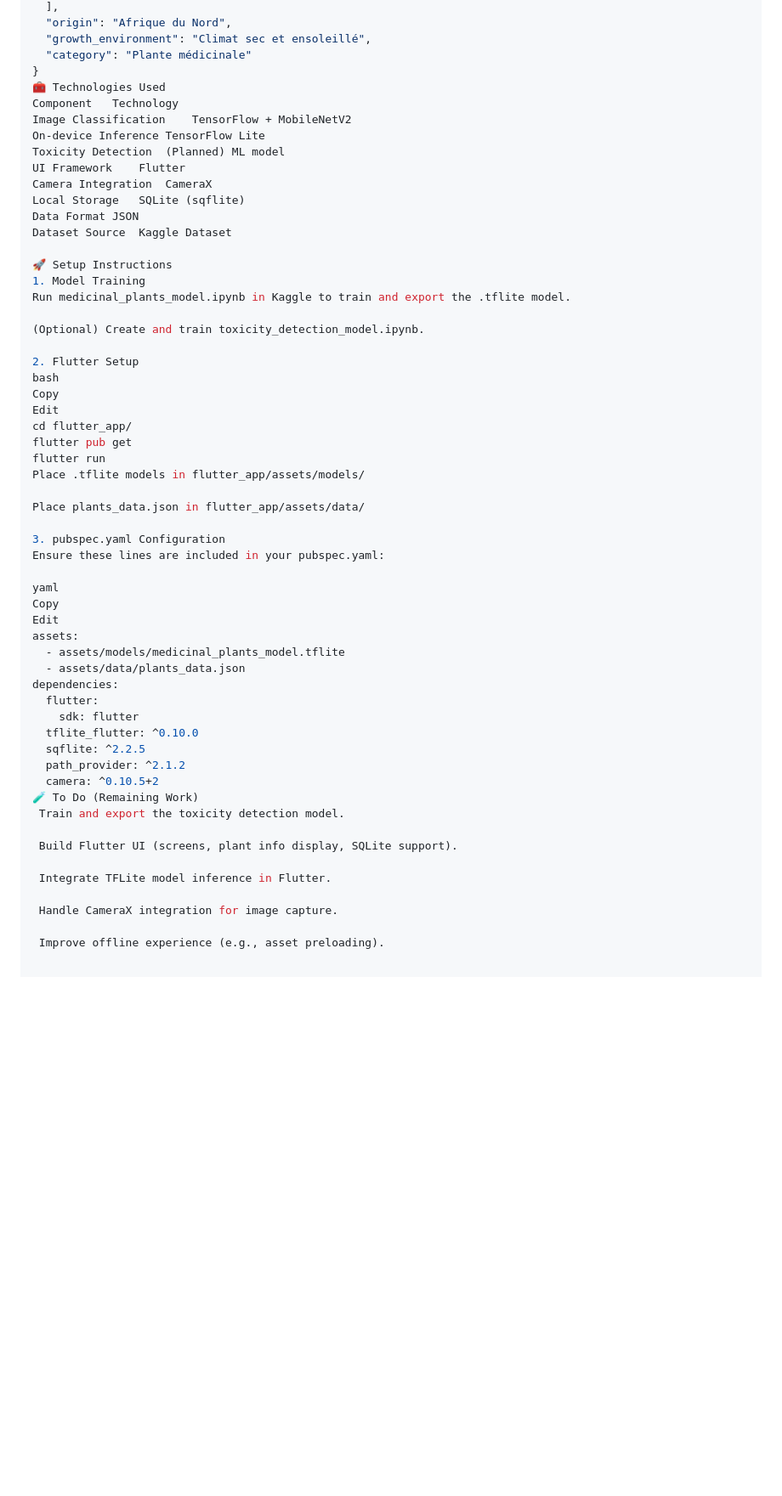
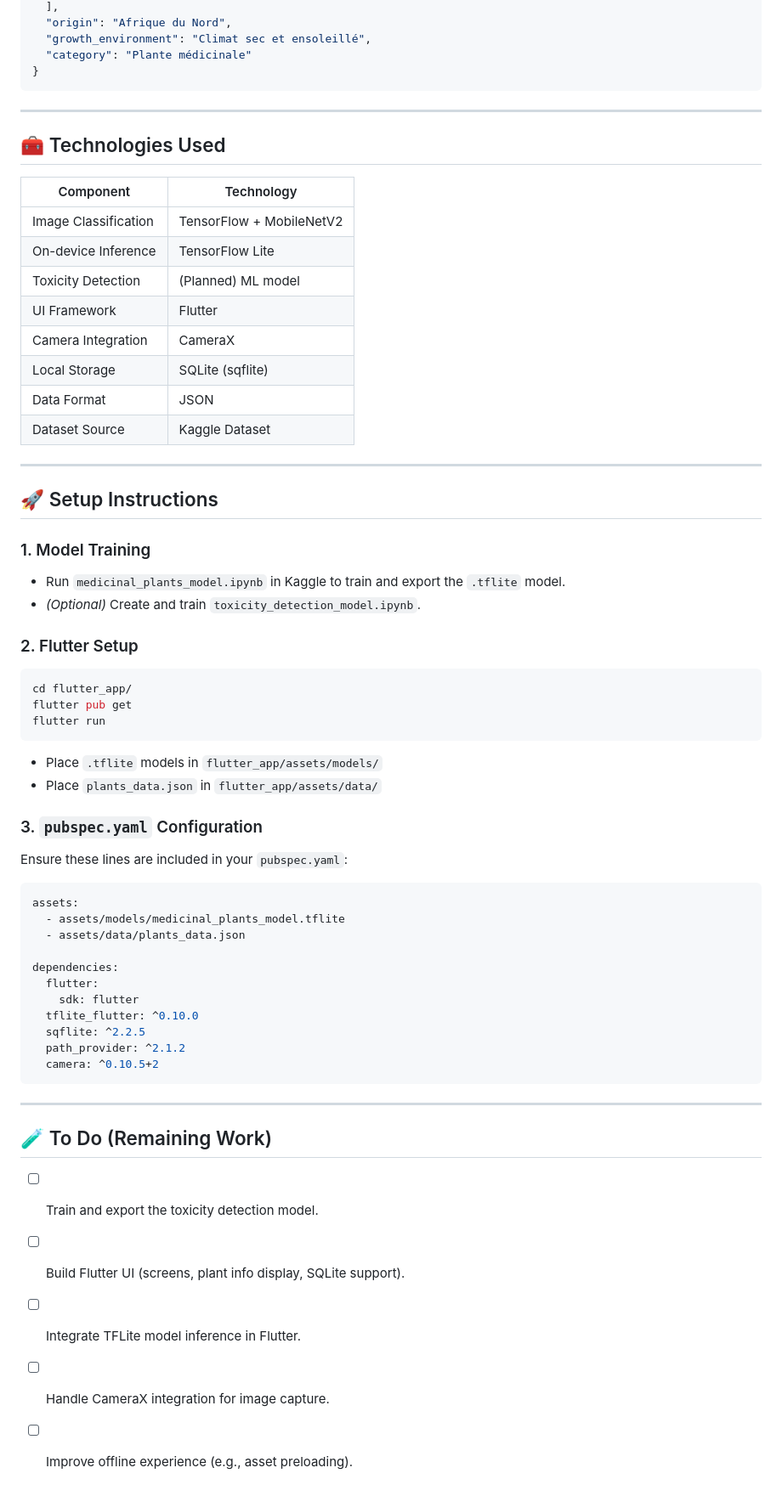
Before and after one commit to khadiijaaaaaaa/medicinal-plants-app, a Markdown page: README.md, the part around one of its changes. Shown at 85% size. Drawn GitHub-style; blank space fills up the shorter version.

````diff
--- a/README.md
+++ b/README.md
@@ -85,43 +84,52 @@ Edit
   "growth_environment": "Climat sec et ensoleillé",
   "category": "Plante médicinale"
 }
-🧰 Technologies Used
-Component	Technology
-Image Classification	TensorFlow + MobileNetV2
-On-device Inference	TensorFlow Lite
-Toxicity Detection	(Planned) ML model
-UI Framework	Flutter
-Camera Integration	CameraX
-Local Storage	SQLite (sqflite)
-Data Format	JSON
-Dataset Source	Kaggle Dataset
+```
 
-🚀 Setup Instructions
-1. Model Training
-Run medicinal_plants_model.ipynb in Kaggle to train and export the .tflite model.
+---
 
-(Optional) Create and train toxicity_detection_model.ipynb.
+## 🧰 Technologies Used
 
-2. Flutter Setup
-bash
-Copy
-Edit
+| Component             | Technology             |
+|----------------------|------------------------|
+| Image Classification | TensorFlow + MobileNetV2 |
+| On-device Inference  | TensorFlow Lite        |
+| Toxicity Detection   | (Planned) ML model     |
+| UI Framework         | Flutter                |
+| Camera Integration   | CameraX                |
+| Local Storage        | SQLite (sqflite)       |
+| Data Format          | JSON                   |
+| Dataset Source       | Kaggle Dataset         |
+
+---
+
+## 🚀 Setup Instructions
+
+### 1. Model Training
+
+- Run `medicinal_plants_model.ipynb` in Kaggle to train and export the `.tflite` model.
+- *(Optional)* Create and train `toxicity_detection_model.ipynb`.
+
+### 2. Flutter Setup
+
+```bash
 cd flutter_app/
 flutter pub get
 flutter run
-Place .tflite models in flutter_app/assets/models/
+```
 
-Place plants_data.json in flutter_app/assets/data/
+- Place `.tflite` models in `flutter_app/assets/models/`
+- Place `plants_data.json` in `flutter_app/assets/data/`
 
-3. pubspec.yaml Configuration
-Ensure these lines are included in your pubspec.yaml:
+### 3. `pubspec.yaml` Configuration
 
-yaml
-Copy
-Edit
+Ensure these lines are included in your `pubspec.yaml`:
+
+```yaml
 assets:
   - assets/models/medicinal_plants_model.tflite
   - assets/data/plants_data.json
+
 dependencies:
   flutter:
     sdk: flutter
@@ -129,13 +137,14 @@ dependencies:
   sqflite: ^2.2.5
   path_provider: ^2.1.2
   camera: ^0.10.5+2
-🧪 To Do (Remaining Work)
- Train and export the toxicity detection model.
+```
 
- Build Flutter UI (screens, plant info display, SQLite support).
+---
 
- Integrate TFLite model inference in Flutter.
+## 🧪 To Do (Remaining Work)
 
- Handle CameraX integration for image capture.
-
- Improve offline experience (e.g., asset preloading).
+- [ ] Train and export the toxicity detection model.
+- [ ] Build Flutter UI (screens, plant info display, SQLite support).
+- [ ] Integrate TFLite model inference in Flutter.
+- [ ] Handle CameraX integration for image capture.
+- [ ] Improve offline experience (e.g., asset preloading).
````
Also changed, not shown: other parts of README.md (+20 -21 lines).
